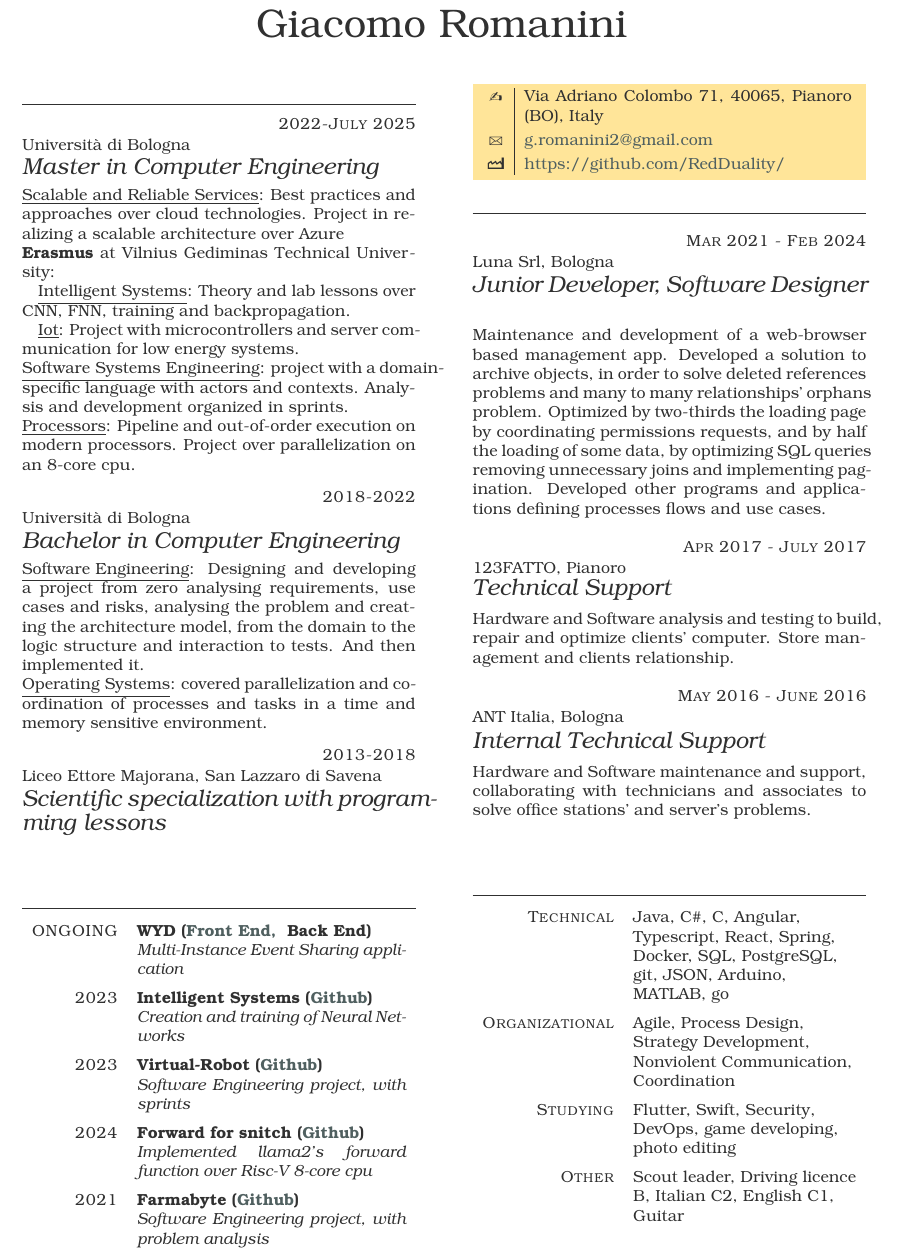
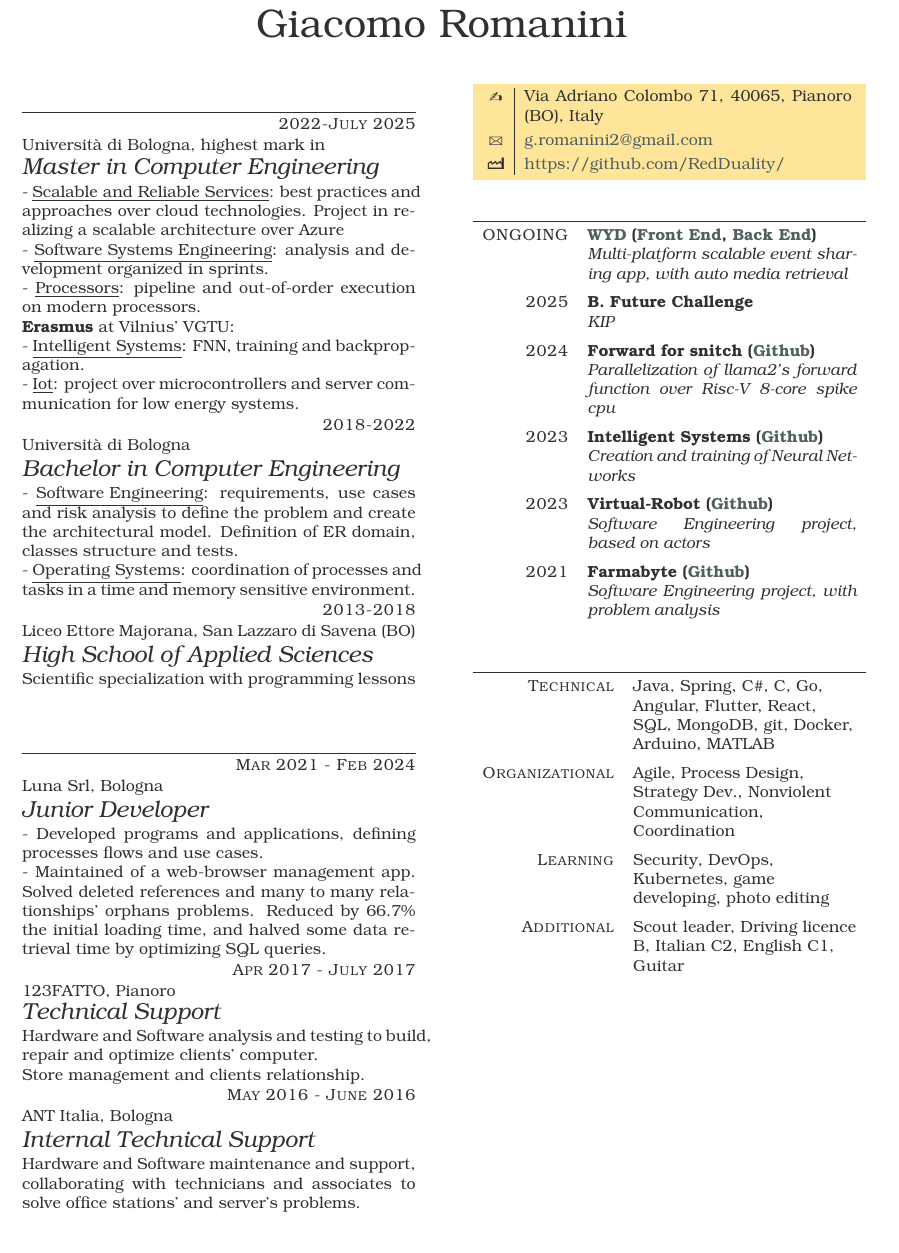
Before and after one commit to RedDuality/CurriculumVitae, a LaTeX CV (CVRomaniniGiacomoEng.tex, which reads tccv.cls): part of the page, cut so that both start at the same text. Compiled offline with LuaLaTeX.

Commit message:
moved work experience under education, and projects under the personal section

```diff
--- a/CVRomaniniGiacomoEng.tex
+++ b/CVRomaniniGiacomoEng.tex
@@ -11,84 +11,65 @@
 
 \section{Education}
 
-\hfill
-
 \begin{eventlist}
 
       \item{2022-July 2025}
-            {Università di Bologna}
+            {Università di Bologna, highest mark in}
             {Master in Computer Engineering}
 
-      \underline{Scalable and Reliable Services}: Best practices and approaches over cloud technologies. Project in realizing a scalable architecture over Azure
+      - \underline{Scalable and Reliable Services}:
+            best practices and approaches over cloud technologies.
+            Project in realizing a scalable architecture over Azure
 
-      \textbf{Erasmus} at Vilnius Gediminas Technical University:
+      - \underline{Software Systems Engineering}:
+            analysis and development organized in sprints.
 
-      \quad \underline{Intelligent Systems}: Theory and lab lessons over CNN, FNN, training and backpropagation.
+      - \underline{Processors}: pipeline and out-of-order execution on modern processors.
 
-      \quad \underline{Iot}: Project with microcontrollers and server communication for low energy systems.
+      \textbf{Erasmus} at Vilnius' VGTU:
 
-      \underline{Software Systems Engineering}: project with a domain-specific language with actors and contexts. Analysis and development organized in sprints.
+      - \underline{Intelligent Systems}: FNN, training and backpropagation.
 
-      \underline{Processors}: Pipeline and out-of-order execution on modern processors. Project over parallelization on an 8-core cpu.
+      - \underline{Iot}: project over microcontrollers and server communication for low energy systems.
 
       \item{2018-2022}
             {Università di Bologna}
             {Bachelor in Computer Engineering}
 
-      \underline{Software Engineering}: Designing and developing a project from zero analysing requirements, use cases and risks, analysing the problem and creating the architecture model, from the domain to the logic structure and interaction to tests. And then implemented it.\\
-      \underline{Operating Systems}: covered parallelization and coordination of processes and tasks in a time and memory sensitive environment.
+      - \underline{Software Engineering}:
+            requirements, use cases and risk analysis to define the problem and create the architectural model.
+            Definition of ER domain, classes structure and tests.
+
+      - \underline{Operating Systems}:
+            coordination of processes and tasks in a time and memory sensitive environment.
 
       \item{2013-2018}
-            {Liceo Ettore Majorana, San Lazzaro di Savena}
-            {Scientific specialization with programming lessons}
+            {Liceo Ettore Majorana, San Lazzaro di Savena (BO)}
+            {High School of Applied Sciences}
+
+            Scientific specialization with programming lessons
 \end{eventlist}
 
-\section{Public projects}
+\section{Work Experience}
 
-\begin{yearlist}
-      \item{ONGOING}
-            {WYD (\href{https://github.com/RedDuality/WYD}{Front End, } Back End)}
-            {Multi-Instance Event Sharing application}
-      \item{2023}
-            {Intelligent Systems (\href{https://github.com/RedDuality/IntelligentSystems}{Github})}
-            {Creation and training of Neural Networks}
-      \item{2023}
-            {Virtual-Robot (\href{https://github.com/RedDuality/issLab23}{Github})}
-            {Software Engineering project, with sprints}
-      \item{2024}
-            {Forward for snitch (\href{https://github.com/RedDuality/snitch_forward}{Github})}
-            {Implemented llama2's forward function over Risc-V 8-core cpu}
-      \item{2021}
-            {Farmabyte (\href{https://github.com/lorenzo9uerra/farmabyte-doc} {Github})}
-            {Software Engineering project, with problem analysis}
-
-\end{yearlist}
-
-
-\personal
-[https://github.com/RedDuality/]
-{Via Adriano Colombo 71, 40065, Pianoro (BO), Italy}
-{g.romanini2@gmail.com}
-{}
-
-
-\section{Work Experience}
-\hfill
 \begin{eventlist}
 
       \item{Mar 2021 - Feb 2024}
             {Luna Srl, Bologna}
-            {Junior Developer, Software Designer}
+            {Junior Developer}
 
-      Maintenance and development of a web-browser based management app. Developed a solution to archive objects, in order to solve deleted references problems and many to many relationships' orphans problem.
-      Optimized by two-thirds the loading page by coordinating permissions requests, and by half the loading of some data, by optimizing SQL queries removing unnecessary joins and implementing pagination.
-      Developed other programs and applications defining processes flows and use cases.
+      - Developed programs and applications, defining processes flows and use cases.\newline
+      - Maintained of a web-browser management app.
+      Solved deleted references and many to many relationships' orphans problems.
+      Reduced by 66.7\% the initial loading time,
+      and halved some data retrieval time by optimizing SQL queries.
 
       \item{Apr 2017 - July 2017}
             {123FATTO, Pianoro}
             {Technical Support}
 
-      Hardware and Software analysis and testing to build, repair and optimize clients' computer. Store management and clients relationship.
+      Hardware and Software analysis and testing to build, repair and optimize clients' computer. \newline
+      Store management and clients relationship.
 
       %\noindent\hfil\rule{0.3\textwidth}{.4pt}
       \item{May 2016 - June 2016}
@@ -98,18 +79,51 @@
       Hardware and Software maintenance and support, collaborating with technicians and associates to solve office stations' and server's problems.
 \end{eventlist}
 
+
+
+\personal
+[https://github.com/RedDuality/]
+{Via Adriano Colombo 71, 40065, Pianoro (BO), Italy}
+{g.romanini2@gmail.com}
+{}
+
+\section{Projects}
+
+\begin{yearlist}
+      \item {ONGOING}
+            {\href{https://wyd-63r.pages.dev}{WYD} (\href{https://github.com/RedDuality/WYD}{Front End}, \href{https://github.com/RedDuality/WYD_Server}{Back End})}
+            {Multi-platform scalable event sharing app, with auto media retrieval}
+      \item {2025}
+            {B. Future Challenge}
+            {KIP}
+      \item {2024}
+            {Forward for snitch (\href{https://github.com/RedDuality/snitch_forward}{Github})}
+            {Parallelization of llama2's forward function over Risc-V 8-core spike cpu}
+      \item {2023}
+            {Intelligent Systems (\href{https://github.com/RedDuality/IntelligentSystems}{Github})}
+            {Creation and training of Neural Networks}
+      \item {2023}
+            {Virtual-Robot (\href{https://github.com/RedDuality/issLab23}{Github})}
+            {Software Engineering project, based on actors}
+      \item {2021}
+            {Farmabyte (\href{https://github.com/lorenzo9uerra/farmabyte-doc} {Github})}
+            {Software Engineering project, with problem analysis}
+\end{yearlist}
+
+
 \section{Skills}
 
 \begin{factlist}
-      \item{Technical}
-            {Java, C\#, C, Angular, Typescript, React, Spring, Docker, SQL, PostgreSQL, git, JSON, Arduino, MATLAB, go}\\
-      \item{Organizational}
-            {Agile, Process Design, Strategy Development, Nonviolent Communication, Coordination}\\
+      \item {Technical}
+            {Java, Spring, C\#, C, Go, Angular, Flutter, React, SQL, MongoDB, git, Docker, Arduino, MATLAB}\\
+      \item {Organizational}
+            {Agile, Process Design, Strategy Dev., Nonviolent Communication, Coordination}\\
 
-      \item{Studying}
-            {Flutter, Swift, Security, DevOps, game developing, photo editing}\\
+      \item {Learning}
+            {Security, DevOps, Kubernetes, game developing, photo editing}\\
 
-      \item{Other}
+      \item {Additional}
             {Scout leader, Driving licence B, Italian C2, English C1, Guitar}\\
 \end{factlist}
+
 \end{document}
--- a/tccv.cls
+++ b/tccv.cls
@@ -66,7 +66,7 @@
 \renewcommand\section[2][]{%
     \old@section[#1]{\ucwords{#2}}%
     \newdimen\raising%
-    \raising=\dimexpr-0.7\baselineskip\relax%
+    \raising=\dimexpr-0.3\baselineskip\relax%
     \vskip\raising\hrule height 0.4pt\vskip-\raising}
 \makeatother
 
```
Also changed, not shown: CVRomaniniGiacomoEng.pdf, tccv.cls (16 more changed lines).
